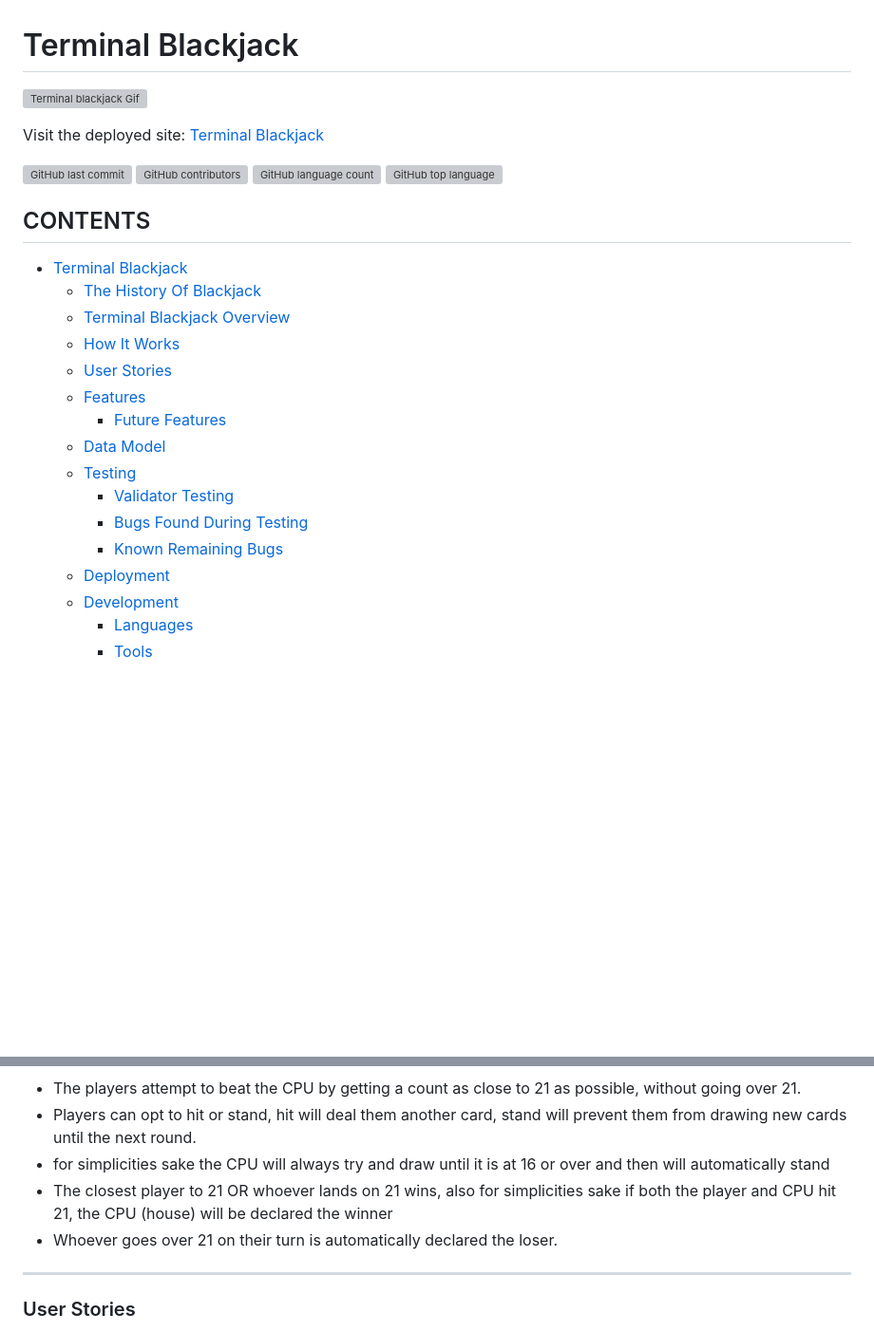
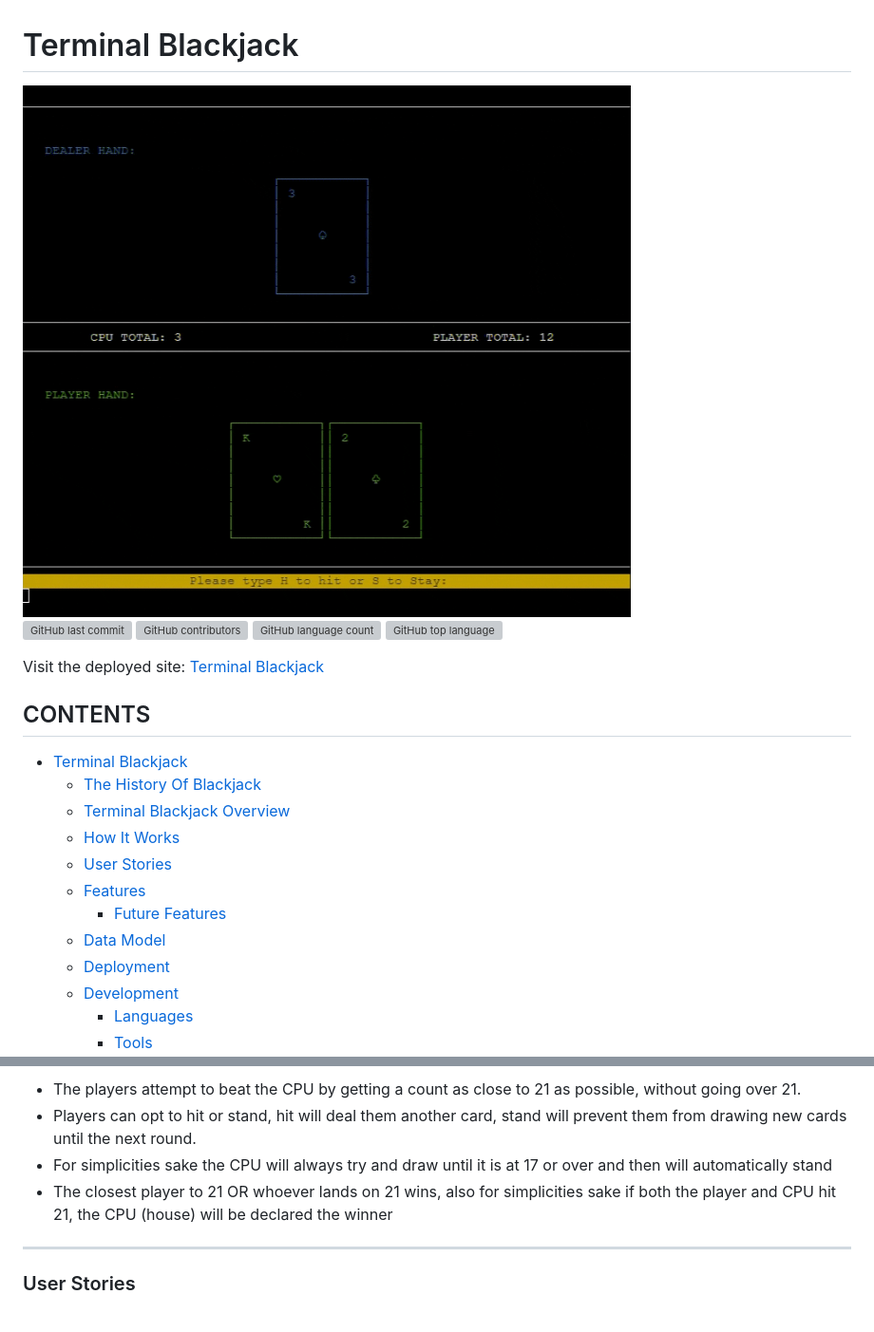
Before and after one commit to ShaAnder/terminal_blackjack, a Markdown page: README.md, 2 parts joined by grey strips. Shown: that part at 95% size. GitHub-like rendering; blank space fills up the shorter version; grey boxes are pictures that could not be loaded.

Commit message:
change: added final touches to readme.md, started testing.md

```diff
--- a/README.md
+++ b/README.md
@@ -1,13 +1,13 @@
 # Terminal Blackjack
 
-![Terminal blackjack Gif]()
-
-Visit the deployed site: [Terminal Blackjack](https://shaAnder.github.io/Quizzical/)
+<img src="./documentation/features/game-demo.gif" alt="game-dem-gif"/>
 
 ![GitHub last commit](https://img.shields.io/github/last-commit/shaAnder/terminal_blackjack?color=red&style=for-the-badge)
 ![GitHub contributors](https://img.shields.io/github/contributors/shaAnder/terminal_blackjack?color=orange&style=for-the-badge)
 ![GitHub language count](https://img.shields.io/github/languages/count/shaAnder/terminal_blackjack?color=yellow&style=for-the-badge)
 ![GitHub top language](https://img.shields.io/github/languages/top/shaAnder/terminal_blackjack?color=green&style=for-the-badge)
+
+Visit the deployed site: [Terminal Blackjack](https://terminal-blackjack-d1281da886b8.herokuapp.com)
 
 ## CONTENTS
 
@@ -19,10 +19,6 @@ Visit the deployed site: [Terminal Blackjack](https://shaAnder.github.io/Quizzic
   - [Features](#features)
     - [Future Features](#future-features)
   - [Data Model](#data-model)
-  - [Testing](#testing)
-    - [Validator Testing](#validator-testing)
-    - [Bugs Found During Testing](#bugs-found-during-testing)
-    - [Known Remaining Bugs](#known-remaining-bugs)
   - [Deployment](#deployment)
   - [Development](#development)
     - [Languages](#languages)
@@ -74,9 +70,8 @@ The game runs utilizing a simplified version of the rules and concepts of blackj
 
 - The players attempt to beat the CPU by getting a count as close to 21 as possible, without going over 21.
 - Players can opt to hit or stand, hit will deal them another card, stand will prevent them from drawing new cards until the next round.
-- for simplicities sake the CPU will always try and draw until it is at 16 or over and then will automatically stand
+- For simplicities sake the CPU will always try and draw until it is at 17 or over and then will automatically stand
 - The closest player to 21 OR whoever lands on 21 wins, also for simplicities sake if both the player and CPU hit 21, the CPU (house) will be declared the winner
-- Whoever goes over 21 on their turn is automatically declared the loser.
 
 ---
 
```
Also changed, not shown: TESTING.md (added).
